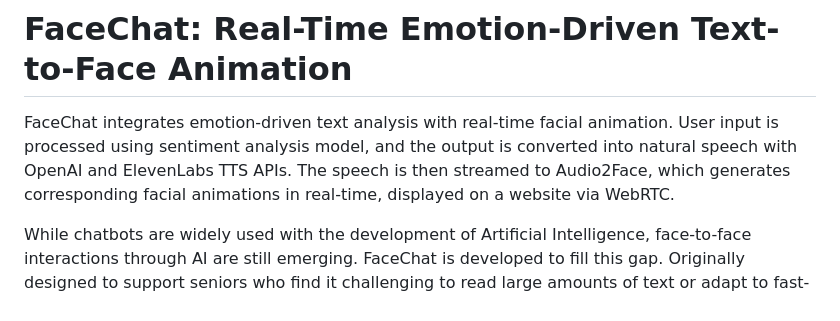
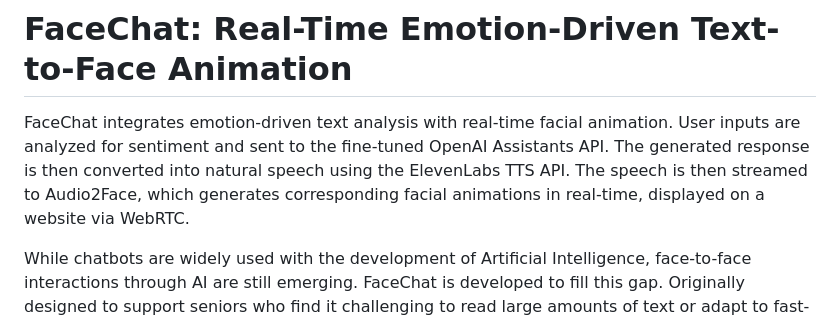
Before and after one commit to suyeon240park/FaceChat, a Markdown page: README.md, the part around the change. Drawn GitHub-style.

```diff
--- a/README.md
+++ b/README.md
@@ -1,5 +1,5 @@
 # FaceChat: Real-Time Emotion-Driven Text-to-Face Animation
-FaceChat integrates emotion-driven text analysis with real-time facial animation. User input is processed using sentiment analysis model, and the output is converted into natural speech with OpenAI and ElevenLabs TTS APIs. The speech is then streamed to Audio2Face, which generates corresponding facial animations in real-time, displayed on a website via WebRTC.
+FaceChat integrates emotion-driven text analysis with real-time facial animation. User inputs are analyzed for sentiment and sent to the fine-tuned OpenAI Assistants API. The generated response is then converted into natural speech using the ElevenLabs TTS API. The speech is then streamed to Audio2Face, which generates corresponding facial animations in real-time, displayed on a website via WebRTC.
 
 While chatbots are widely used with the development of Artificial Intelligence, face-to-face interactions through AI are still emerging. FaceChat is developed to fill this gap. Originally designed to support seniors who find it challenging to read large amounts of text or adapt to fast-changing technologies, FaceChat also aims to provide emotional support to individuals facing loneliness in modern days. While still in its early stages, FaceChat explores the potential of a face-to-face conversational AI service in fields like healthcare, customer service, and entertainment.
 
```
